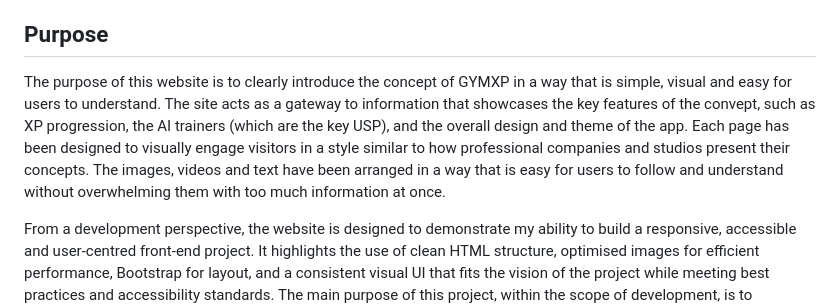
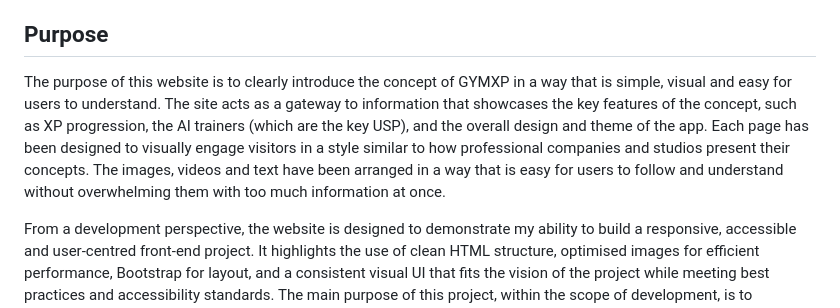
Before and after one commit to bankaiogx/website, a Markdown page: README.md, the part around the change. Drawn GitHub-style.

Commit message:
fixed typo in purpose section

```diff
--- a/README.md
+++ b/README.md
@@ -29,7 +29,7 @@ The project demonstrates strong UX/UI decision-making, accessibility-focused des
 
 Inspired by successful behaviour-driven apps like Duolingo, GYMXP targets a niche gap in the fitness market by combining gamification, AI, and gym-based training in a modern, aesthetically focused interface. The website showcases the app concept through cinematic visuals, interactive avatars, and clear feature explanations—providing users with a compelling preview of the full GYMXP experience.
 ## Purpose
-The purpose of this website is to clearly introduce the concept of GYMXP in a way that is simple, visual and easy for users to understand. The site acts as a gateway to information that showcases the key features of the convept, such as XP progression, the AI trainers (which are the key USP), and the overall design and theme of the app. Each page has been designed to visually engage visitors in a style similar to how professional companies and studios present their concepts. The images, videos and text have been arranged in a way that is easy for users to follow and understand without overwhelming them with too much information at once.
+The purpose of this website is to clearly introduce the concept of GYMXP in a way that is simple, visual and easy for users to understand. The site acts as a gateway to information that showcases the key features of the concept, such as XP progression, the AI trainers (which are the key USP), and the overall design and theme of the app. Each page has been designed to visually engage visitors in a style similar to how professional companies and studios present their concepts. The images, videos and text have been arranged in a way that is easy for users to follow and understand without overwhelming them with too much information at once.
 
 From a development perspective, the website is designed to demonstrate my ability to build a responsive, accessible and user‑centred front‑end project. It highlights the use of clean HTML structure, optimised images for efficient performance, Bootstrap for layout, and a consistent visual UI that fits the vision of the project while meeting best practices and accessibility standards. The main purpose of this project, within the scope of development, is to showcase my ability to design and implement a fully responsive interface using HTML5, CSS and Bootstrap.
 ## Target Audience
```
